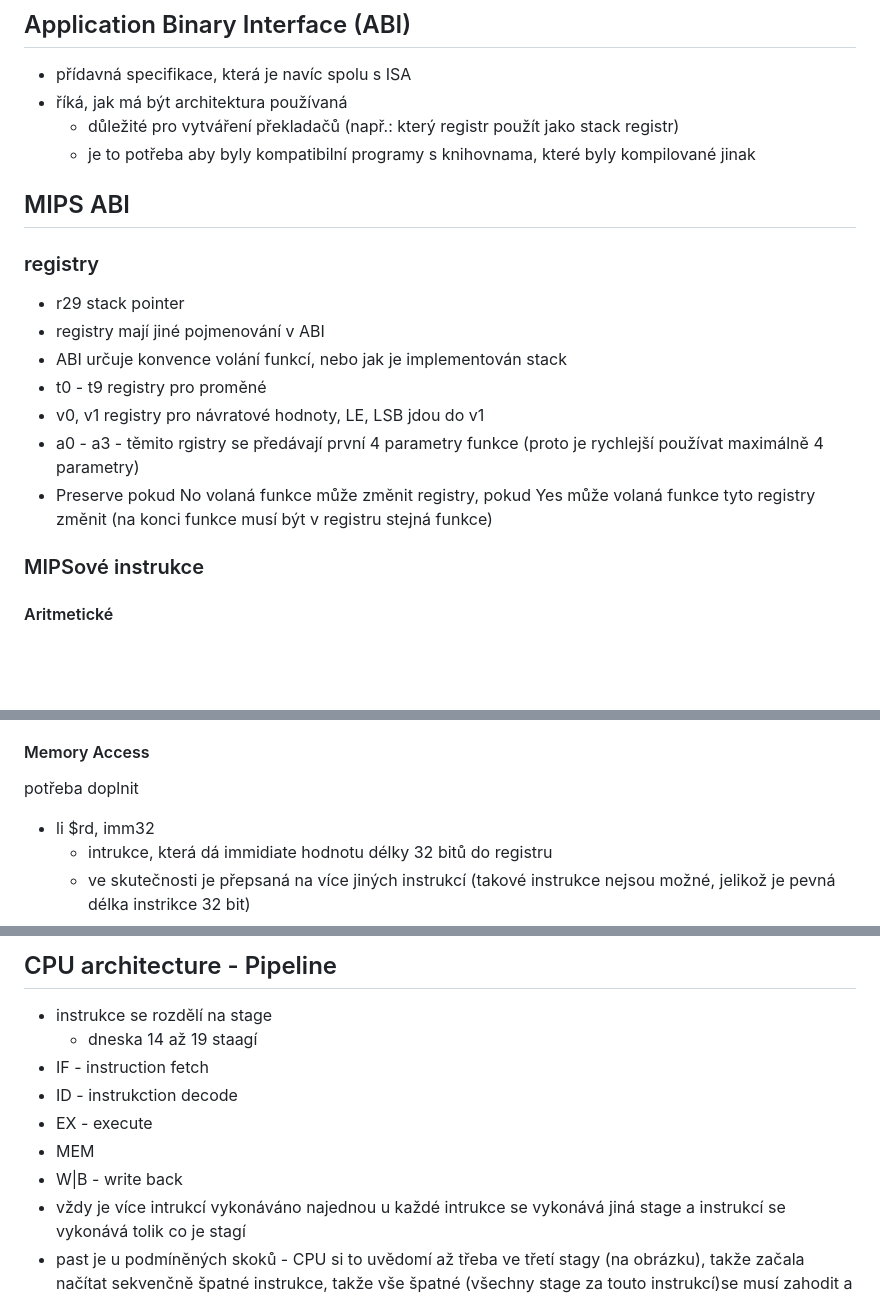
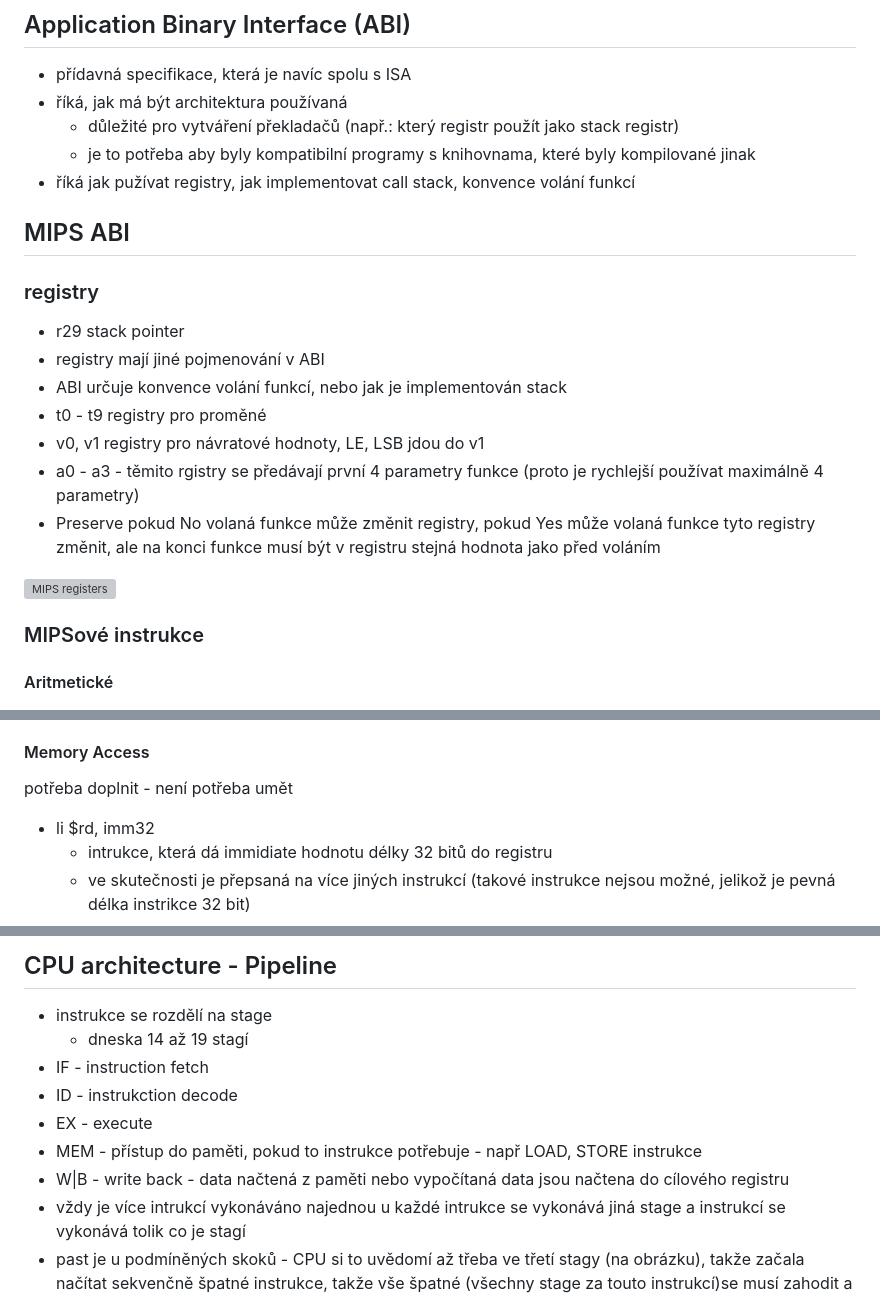
Before and after one commit to jarosmat/SchoolWork, a Markdown page: ComputerSystems/Lectures/prd5.md, 3 parts joined by grey strips. Rendered like a GitHub page; blank space fills up the shorter version; grey boxes are pictures that could not be loaded.

```diff
--- a/ComputerSystems/Lectures/prd5.md
+++ b/ComputerSystems/Lectures/prd5.md
@@ -13,6 +13,7 @@
 - říká, jak má být architektura používaná
   - důležité pro vytváření překladačů (např.: který registr použít jako stack registr)
   - je to potřeba aby byly kompatibilní programy s knihovnama, které byly kompilované jinak
+- říká jak pužívat registry, jak implementovat call stack, konvence volání funkcí
 
 ## MIPS ABI
 ### registry
@@ -22,7 +23,10 @@
 - t0 - t9 registry pro proměné
 - v0, v1 registry pro návratové hodnoty, LE, LSB jdou do v1
 - a0 - a3 - těmito rgistry se předávají první 4 parametry funkce (proto je rychlejší používat maximálně 4 parametry)
-- Preserve pokud No volaná funkce může změnit registry, pokud Yes může volaná funkce tyto registry změnit (na konci funkce musí být v registru stejná funkce)
+- Preserve pokud No volaná funkce může změnit registry, pokud Yes může volaná funkce tyto registry změnit, ale na konci
+funkce musí být v registru stejná hodnota jako před voláním
+
+![MIPS registers](./pictures/MIPS_registers.png)
 
 ### MIPSové instrukce
 #### Aritmetické
@@ -43,7 +47,7 @@
   - sll, slr - logické shiftování (nezachovává znaménko, šoupne tam na začátek nulu) `instrukce cil, zdroj, shamt` (shamt říká o kolik bitů posunout)
   - sra - aritmetické shiftování (zachovává znaménko, dáva smysl jen doprava)
 #### Memory Access
-potřeba doplnit
+potřeba doplnit - není potřeba umět
 - li $rd, imm32
   - intrukce, která dá immidiate hodnotu délky 32 bitů do registru
   - ve skutečnosti je přepsaná na více jiných instrukcí (takové instrukce nejsou možné, jelikož je pevná délka instrikce 32 bit)
@@ -106,12 +141,12 @@ potřeba doplnit
 
 ## CPU architecture - Pipeline
 - instrukce se rozdělí na stage
-  - dneska 14 až 19 staagí
+  - dneska 14 až 19 stagí
 - IF - instruction fetch
 - ID - instrukction decode
 - EX - execute
-- MEM
-- W|B - write back
+- MEM - přístup do paměti, pokud to instrukce potřebuje - např LOAD, STORE instrukce
+- W|B - write back - data načtená z paměti nebo vypočítaná data jsou načtena do cílového registru
 - vždy je více intrukcí vykonáváno najednou u každé intrukce se vykonává jiná stage a instrukcí se vykonává tolik co je stagí
 - past je u podmíněných skoků - CPU si to uvědomí až třeba ve třetí stagy (na obrázku), takže začala načítat sekvenčně špatné instrukce, takže vše špatné (všechny stage za touto instrukcí)se musí zahodit a začít znova načítat instrukce - chvíli se nebude počítat
   - dnešní nové CPU mají branch predictor (odhadne jak se bude skákat a podle toho bude načítat instrukce) má asi 95% účinnost
```
Also changed, not shown: other parts of ComputerSystems/Lectures/prd5.md (+44 -8 lines), ComputerSystems/Lectures/prd3.md (+14 -10 lines).
